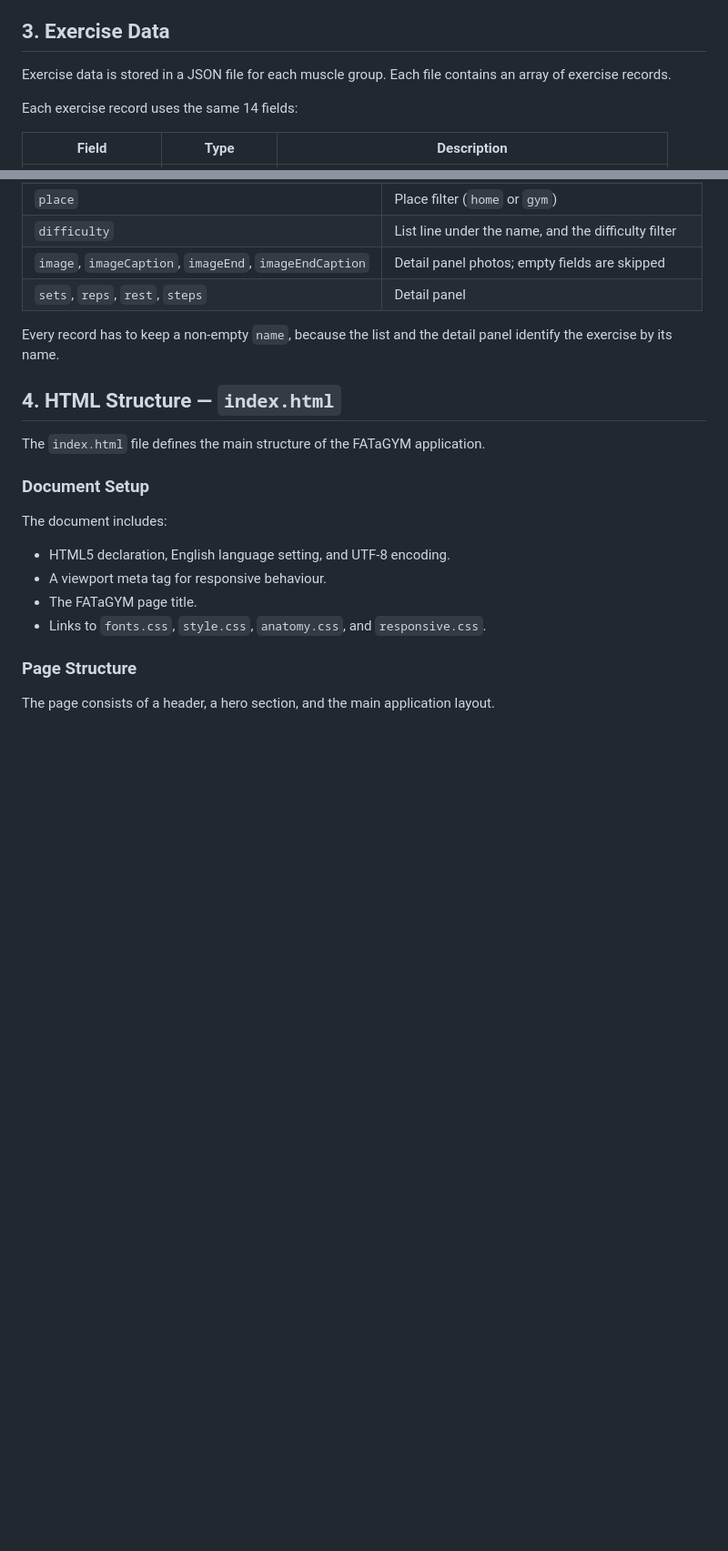
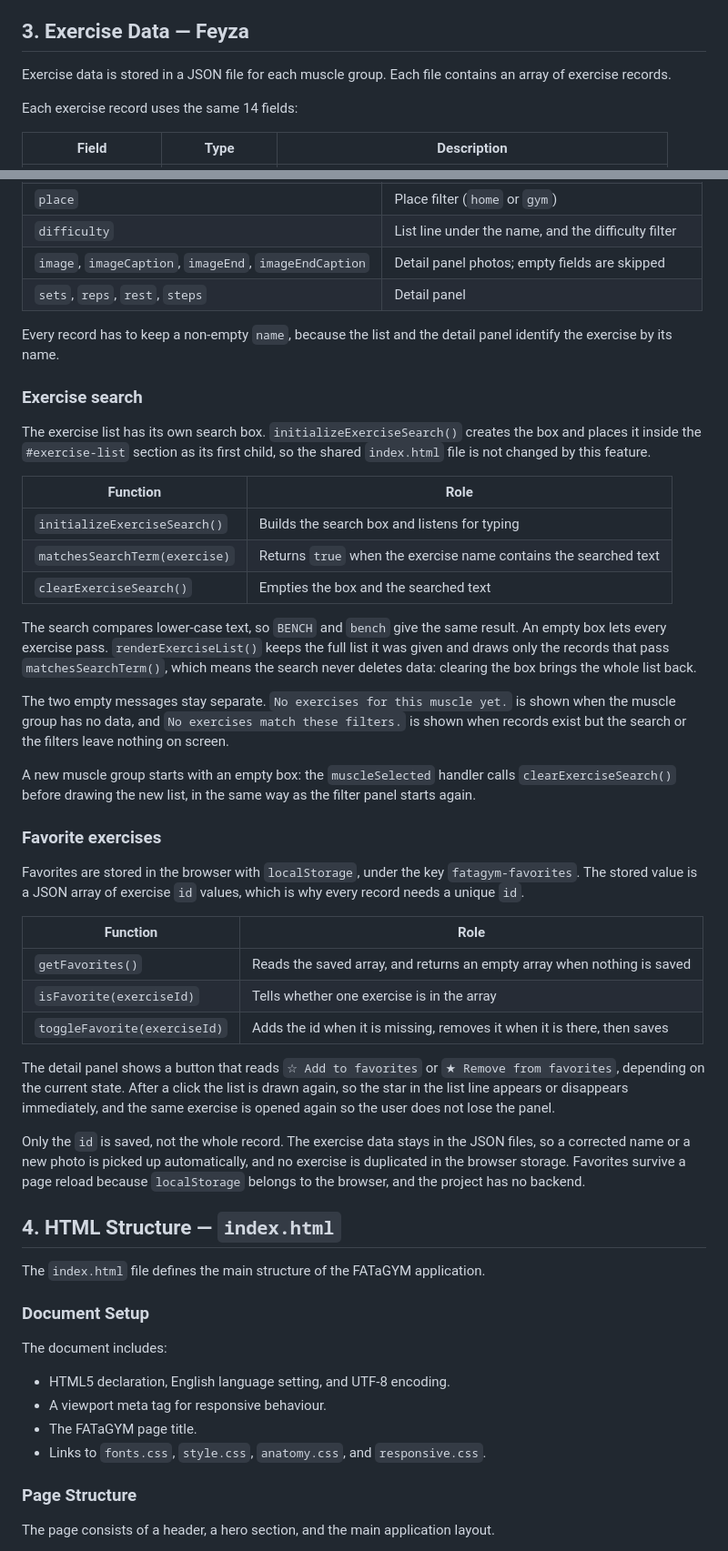
Before and after one commit to ardgunaydin/fat-a-gym, a Markdown page: docs/technical-documentation.md, 2 parts joined by grey strips. Shown at 91% size. GitHub-like rendering; blank space fills up the shorter version.

Commit message:
docs: document exercise search and favorites
Add the search and favorites subsections to the exercise data section, and mark the section author.

```diff
--- a/docs/technical-documentation.md
+++ b/docs/technical-documentation.md
@@ -15,7 +15,7 @@ The project uses HTML, CSS, JavaScript, JSON exercise data, and browser LocalSto
 - `assets/exercises/` stores exercise photos.
 - `docs/` contains project documentation.
 
-## 3. Exercise Data
+## 3. Exercise Data — Feyza
 
 Exercise data is stored in a JSON file for each muscle group. Each file contains an array of exercise records.
 
@@ -107,6 +107,51 @@ The exercise list also handles a muscle that has no data file: instead of an err
 | `sets`, `reps`, `rest`, `steps` | Detail panel |
 
 Every record has to keep a non-empty `name`, because the list and the detail panel identify the exercise by its name.
+
+### Exercise search
+
+The exercise list has its own search box. `initializeExerciseSearch()` creates the box and places it
+inside the `#exercise-list` section as its first child, so the shared `index.html` file is not changed
+by this feature.
+
+| Function | Role |
+|---|---|
+| `initializeExerciseSearch()` | Builds the search box and listens for typing |
+| `matchesSearchTerm(exercise)` | Returns `true` when the exercise name contains the searched text |
+| `clearExerciseSearch()` | Empties the box and the searched text |
+
+The search compares lower-case text, so `BENCH` and `bench` give the same result. An empty box lets
+every exercise pass. `renderExerciseList()` keeps the full list it was given and draws only the records
+that pass `matchesSearchTerm()`, which means the search never deletes data: clearing the box brings the
+whole list back.
+
+The two empty messages stay separate. `No exercises for this muscle yet.` is shown when the muscle group
+has no data, and `No exercises match these filters.` is shown when records exist but the search or the
+filters leave nothing on screen.
+
+A new muscle group starts with an empty box: the `muscleSelected` handler calls `clearExerciseSearch()`
+before drawing the new list, in the same way as the filter panel starts again.
+
+### Favorite exercises
+
+Favorites are stored in the browser with `localStorage`, under the key `fatagym-favorites`. The stored
+value is a JSON array of exercise `id` values, which is why every record needs a unique `id`.
+
+| Function | Role |
+|---|---|
+| `getFavorites()` | Reads the saved array, and returns an empty array when nothing is saved |
+| `isFavorite(exerciseId)` | Tells whether one exercise is in the array |
+| `toggleFavorite(exerciseId)` | Adds the id when it is missing, removes it when it is there, then saves |
+
+The detail panel shows a button that reads `☆ Add to favorites` or `★ Remove from favorites`, depending
+on the current state. After a click the list is drawn again, so the star in the list line appears or
+disappears immediately, and the same exercise is opened again so the user does not lose the panel.
+
+Only the `id` is saved, not the whole record. The exercise data stays in the JSON files, so a corrected
+name or a new photo is picked up automatically, and no exercise is duplicated in the browser storage.
+Favorites survive a page reload because `localStorage` belongs to the browser, and the project has no
+backend.
+
 
 ## 4. HTML Structure — `index.html`
 
```
